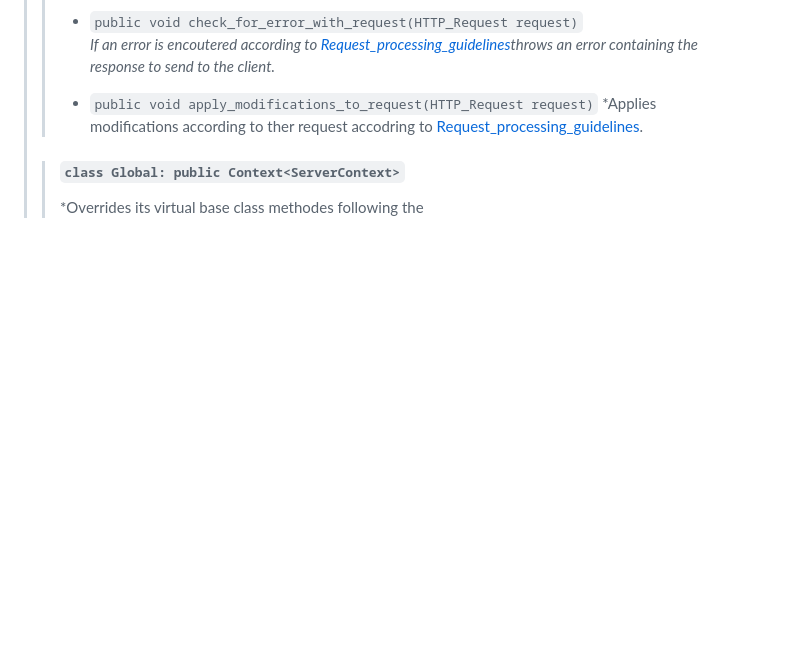
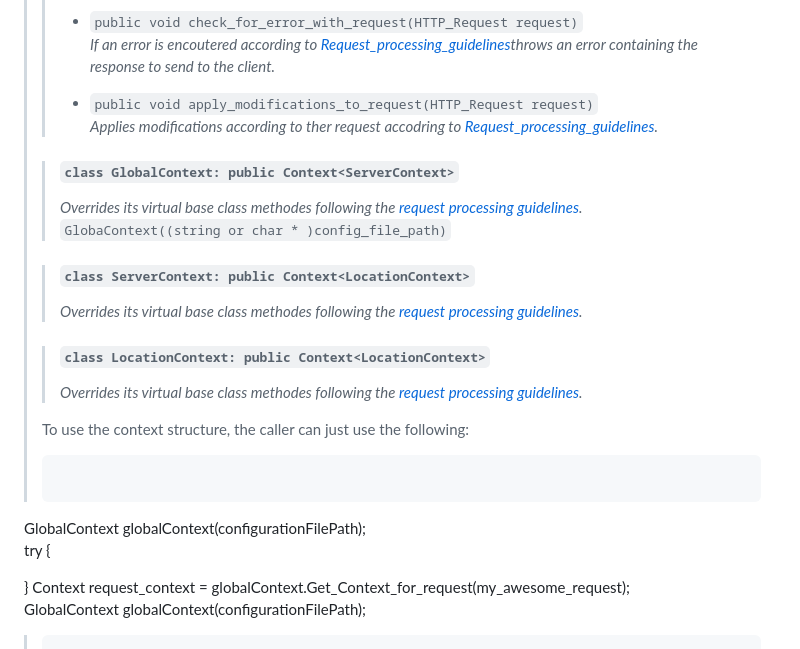
Before and after one commit to MauroAbidalCarrer/webserv, a Markdown page: project_documentation_ressources/high_level_implementation_guidelines.md, the part around the change. Rendered like a GitHub page; blank space fills up the shorter version.

Commit message:
updated documentation

````diff
--- a/project_documentation_ressources/high_level_implementation_guidelines.md
+++ b/project_documentation_ressources/high_level_implementation_guidelines.md
@@ -72,7 +72,25 @@ There is most likely functions that we will use for both the config file and the
 > >  * ``public void check_for_error_with_request(HTTP_Request request)``
 > >     *If an error is encoutered according to [Request_processing_guidelines](Request_processing_guidelines.md#check-for-errors-relative-to-the-context)throws an error containing the response to send to the client.*
 > >  * ``public void apply_modifications_to_request(HTTP_Request request)``
-> >     *Applies modifications according to ther request accodring to [Request_processing_guidelines](Request_processing_guidelines.md#apply-modifications-to-the-requested-path-according-to-the-context).
+> >     *Applies modifications according to ther request accodring to [Request_processing_guidelines](Request_processing_guidelines.md#apply-modifications-to-the-requested-path-according-to-the-context).*
 >
-> > #### ``class Global: public Context<ServerContext>``
-> > *Overrides its virtual base class methodes following the
+> > #### ``class GlobalContext: public Context<ServerContext>``
+> > *Overrides its virtual base class methodes following the [request processing guidelines](Request_processing_guidelines.md).*
+> > ``GlobaContext((string or char * )config_file_path)``
+>
+> > #### ``class ServerContext: public Context<LocationContext>``
+> > *Overrides its virtual base class methodes following the [request processing guidelines](Request_processing_guidelines.md).*
+>
+> > #### ``class LocationContext: public Context<LocationContext>``
+> > *Overrides its virtual base class methodes following the [request processing guidelines](Request_processing_guidelines.md).*
+>
+> To use the context structure, the caller can just use the following:
+> ```C++
+ GlobalContext globalContext(configurationFilePath);
+ try
+ {
+
+ }
+ Context request_context = globalContext.Get_Context_for_request(my_awesome_request);
+ GlobalContext globalContext(configurationFilePath);
+> ```
````
Also changed, not shown: project_documentation_ressources/Request_processing_guidelines.md (+1 -1 lines).
